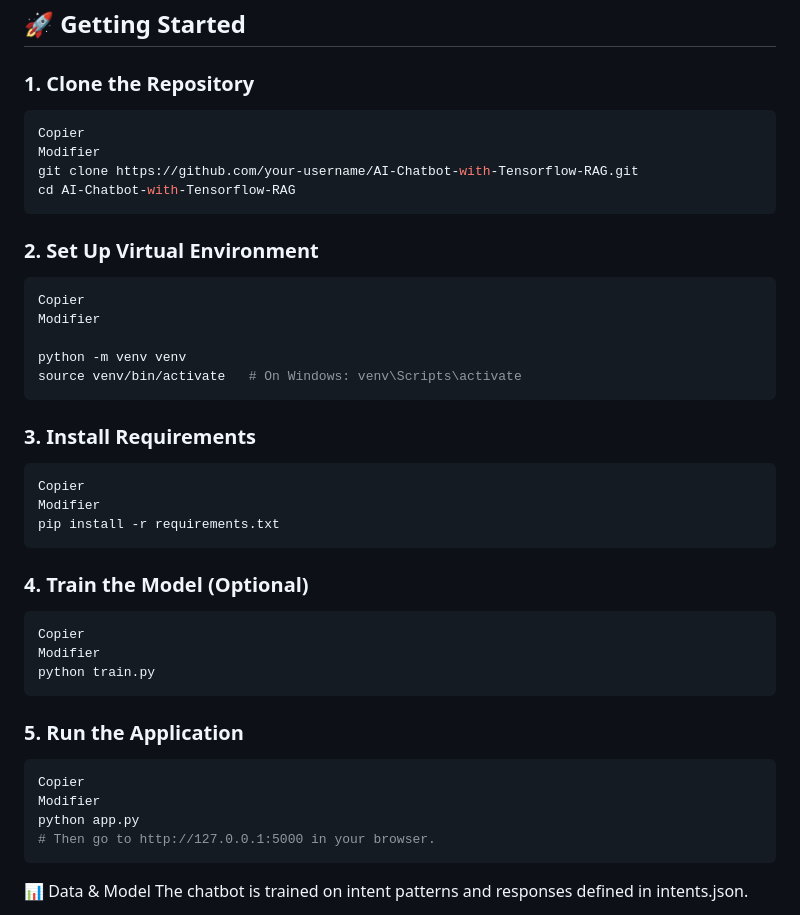
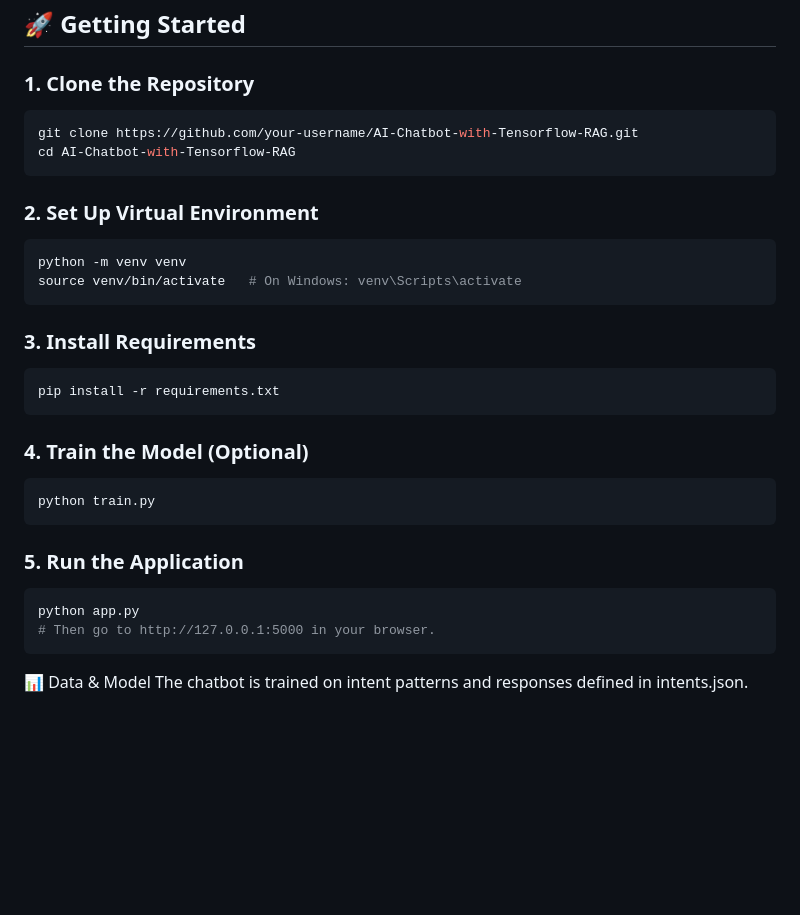
Before and after one commit to ismailjirari/chatbot-RAG, a Markdown page: README.md, the part around the change. Drawn GitHub-style; blank space fills up the shorter version.

````diff
--- a/README.md
+++ b/README.md
@@ -56,35 +56,24 @@ AI-Chatbot-with-Tensorflow-master - RAG/
 ### 1. Clone the Repository
 
 ```bash
-Copier
-Modifier
 git clone https://github.com/your-username/AI-Chatbot-with-Tensorflow-RAG.git
 cd AI-Chatbot-with-Tensorflow-RAG
 ```
 ### 2. Set Up Virtual Environment
 ```bash
-Copier
-Modifier
-
 python -m venv venv
 source venv/bin/activate   # On Windows: venv\Scripts\activate
 ```
 ### 3. Install Requirements
 ```bash
-Copier
-Modifier
 pip install -r requirements.txt
 ```
 ### 4. Train the Model (Optional)
 ```bash
-Copier
-Modifier
 python train.py
 ```
 ### 5. Run the Application
 ```bash
-Copier
-Modifier
 python app.py
 # Then go to http://127.0.0.1:5000 in your browser.
 ```
````
